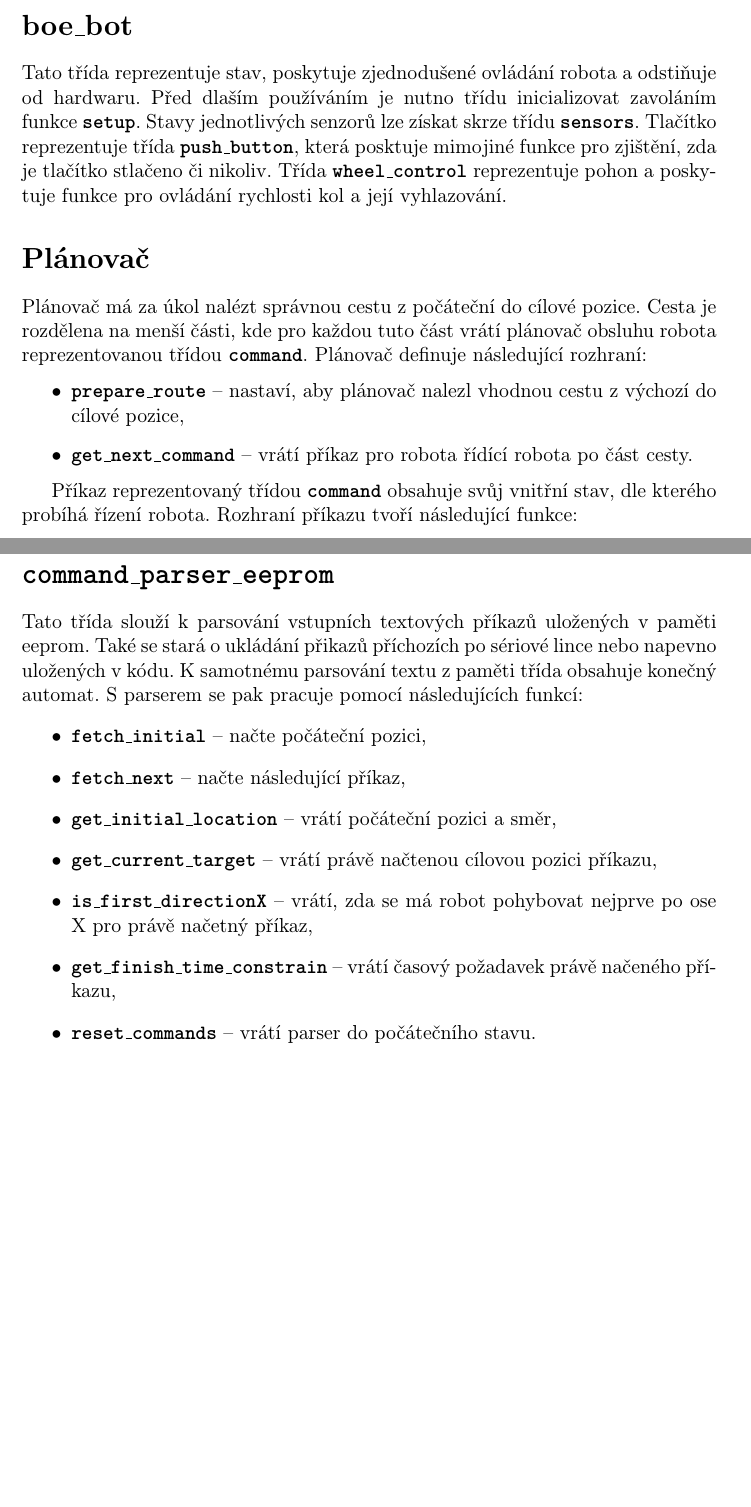
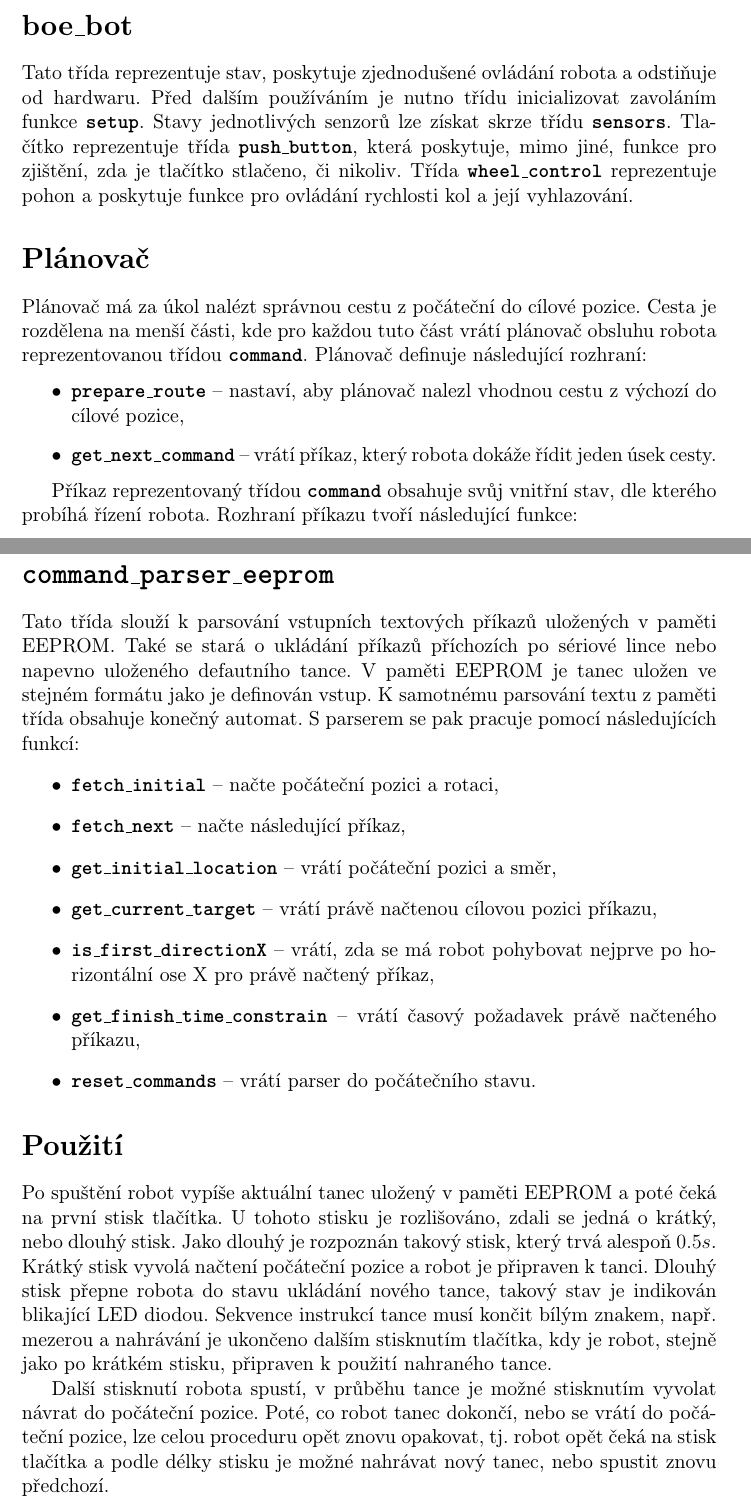
Before and after one commit to ggrrin/robot, a LaTeX thesis (robot_dance/project_documentation/documentation.tex): two parts of pages 1 and 3 of 3, joined at a grey line, cut so that both start at the same text, the shorter picture padded with empty space. Compiled offline with pdfLaTeX.

Commit message:
[BUGFIX] Spelling Corrections
 - fixed few spelling problems
 - added instructions how to use the robot

```diff
--- a/robot_dance/project_documentation/documentation.tex
+++ b/robot_dance/project_documentation/documentation.tex
@@ -27,10 +29,10 @@ k tomuto účelu souží rozhraní \ccc{command\_parser}.
 
 \section*{boe\_bot}
 Tato třída reprezentuje stav, poskytuje zjednodušené ovládání robota a odstiňuje od
-hardwaru. Před dlaším používáním je nutno třídu inicializovat zavoláním funkce \ccc{setup}.
+hardwaru. Před dalším používáním je nutno třídu inicializovat zavoláním funkce \ccc{setup}.
 Stavy jednotlivých senzorů lze získat skrze třídu \ccc{sensors}. Tlačítko
-reprezentuje třída \ccc{push\_button}, která posktuje mimojiné funkce pro zjištění, zda je tlačítko
-stlačeno či nikoliv. Třída \ccc{wheel\_control} reprezentuje pohon a poskytuje funkce pro
+reprezentuje třída \ccc{push\_button}, která poskytuje, mimo jiné, funkce pro zjištění, zda je tlačítko
+stlačeno, či nikoliv. Třída \ccc{wheel\_control} reprezentuje pohon a poskytuje funkce pro
 ovládání rychlosti kol a její vyhlazování.
 
 \section*{Plánovač}
@@ -40,7 +42,7 @@ reprezentovanou třídou \ccc{command}. Plánovač definuje následující rozhr
 \begin{itemize}
 \item  \ccc{prepare\_route} -- nastaví, aby plánovač nalezl vhodnou cestu z výchozí
 do cílové pozice,
-\item \ccc{get\_next\_command} -- vrátí příkaz pro robota řídící robota po část cesty.
+\item \ccc{get\_next\_command} -- vrátí příkaz, který robota dokáže řídit jeden úsek cesty.
 \end{itemize}
 
 Příkaz reprezentovaný třídou \ccc{command} obsahuje svůj vnitřní stav, dle
@@ -89,18 +91,25 @@ pohybů popsána v předchozí sekci.
 
 \section*{\ccc{command\_parser\_eeprom}}
-Tato třída slouží k parsování vstupních textových příkazů uložených v paměti eeprom.
-Také se stará o ukládání přikazů příchozích po sériové lince nebo napevno uložených
-v kódu. K samotnému parsování textu z paměti třída obsahuje konečný automat.
+Tato třída slouží k parsování vstupních textových příkazů uložených v paměti EEPROM.
+Také se stará o ukládání příkazů příchozích po sériové lince nebo napevno uloženého
+defautního tance. V~paměti EEPROM je tanec uložen ve stejném formátu jako je definován
+vstup. K samotnému parsování textu z paměti třída obsahuje konečný automat.
 S parserem se pak pracuje pomocí následujících funkcí:
 \begin{itemize}
-\item \ccc{fetch\_initial} -- načte počáteční pozici,
+\item \ccc{fetch\_initial} -- načte počáteční pozici a rotaci,
 \item \ccc{fetch\_next} -- načte následující příkaz,
 \item \ccc{get\_initial\_location} -- vrátí počáteční pozici a směr,
 \item \ccc{get\_current\_target} -- vrátí právě načtenou cílovou pozici příkazu,
-\item \ccc{is\_first\_directionX} -- vrátí, zda se má robot pohybovat nejprve po ose X pro právě načetný příkaz,
-\item \ccc{get\_finish\_time\_constrain} -- vrátí časový požadavek právě načeného příkazu,
+\item \ccc{is\_first\_directionX} -- vrátí, zda se má robot pohybovat nejprve po horizontální ose X pro právě načtený příkaz,
+\item \ccc{get\_finish\_time\_constrain} -- vrátí časový požadavek právě načteného příkazu,
 \item \ccc{reset\_commands} -- vrátí parser do počátečního stavu.
 \end{itemize}
 
 
+\section*{Použití}
+Po spuštění robot vypíše aktuální tanec uložený v~paměti EEPROM a poté čeká na první stisk tlačítka. U~tohoto stisku je rozlišováno, zdali se jedná o~krátký, nebo dlouhý stisk. Jako dlouhý je rozpoznán takový stisk, který trvá alespoň $0.5s$. Krátký stisk vyvolá načtení počáteční pozice a robot je připraven k~tanci. Dlouhý stisk přepne robota do stavu ukládání nového tance, takový stav je indikován blikající LED diodou. Sekvence instrukcí tance musí končit bílým znakem, např. mezerou a nahrávání je ukončeno dalším stisknutím tlačítka, kdy je robot, stejně jako po krátkém stisku, připraven k~použití nahraného tance.
+
+Další stisknutí robota spustí, v~průběhu tance je možné stisknutím vyvolat návrat do počáteční pozice. Poté, co robot tanec dokončí, nebo se vrátí do počáteční pozice, lze celou proceduru opět znovu opakovat, tj. robot opět čeká na stisk tlačítka a podle délky stisku je možné nahrávat nový tanec, nebo spustit znovu předchozí.
+
+
 \end{document}
```
Also changed, not shown: robot_dance/project_documentation/documentation.tex (32 more changed lines).
